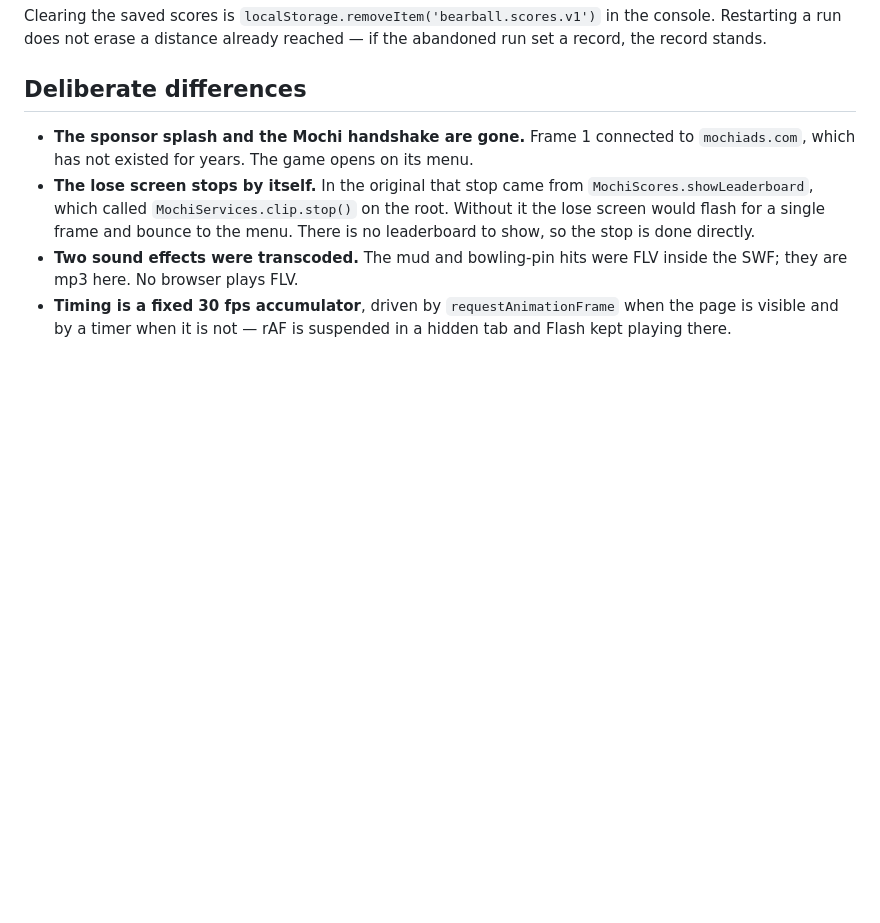
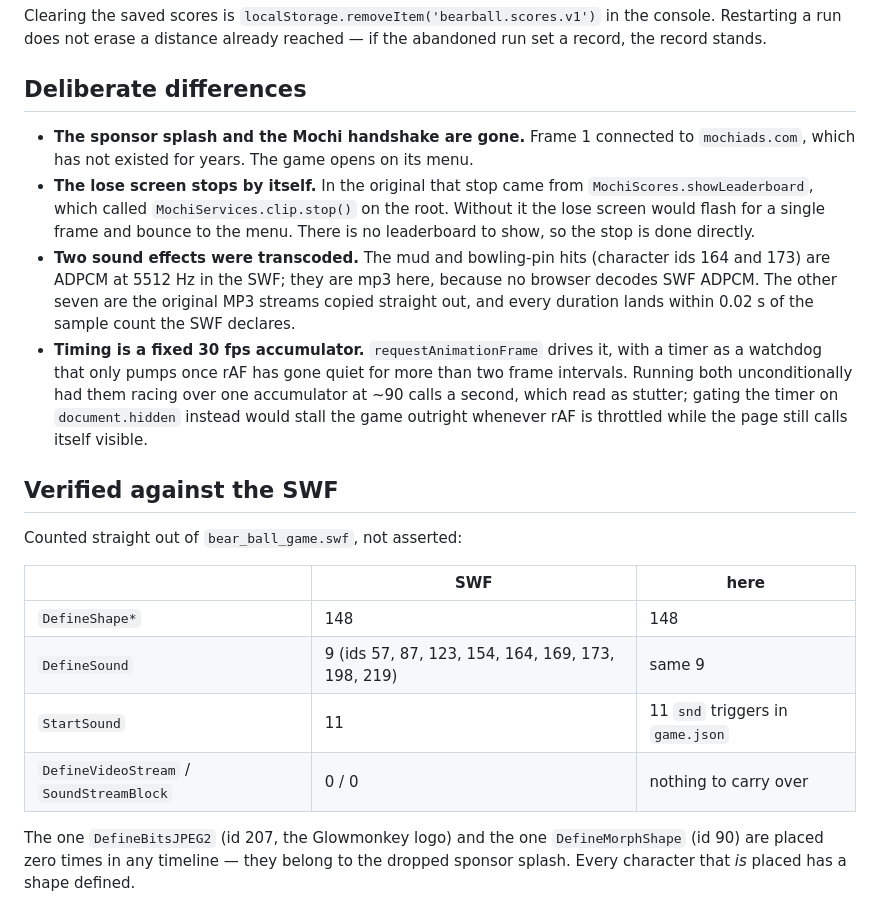
Before and after one commit to dkosor/bearball, a Markdown page: README.md, the part around the change. Rendered like a GitHub page; blank space fills up the shorter version.

Commit message:
Correct two claims in the fidelity notes
The two transcoded sounds were ADPCM at 5512 Hz, not FLV — the SWF contains no
video stream and no streamed audio at all. Also records the tag counts the
remake was checked against, and describes the timing loop as it now works.

Co-Authored-By: Claude Opus 5 <noreply@anthropic.com>

```diff
--- a/README.md
+++ b/README.md
@@ -67,8 +67,28 @@ abandoned run set a record, the record stands.
   `MochiScores.showLeaderboard`, which called `MochiServices.clip.stop()` on the root.
   Without it the lose screen would flash for a single frame and bounce to the menu.
   There is no leaderboard to show, so the stop is done directly.
-- **Two sound effects were transcoded.** The mud and bowling-pin hits were FLV inside
-  the SWF; they are mp3 here. No browser plays FLV.
-- **Timing is a fixed 30 fps accumulator**, driven by `requestAnimationFrame` when the
-  page is visible and by a timer when it is not — rAF is suspended in a hidden tab and
-  Flash kept playing there.
+- **Two sound effects were transcoded.** The mud and bowling-pin hits (character ids
+  164 and 173) are ADPCM at 5512 Hz in the SWF; they are mp3 here, because no browser
+  decodes SWF ADPCM. The other seven are the original MP3 streams copied straight out,
+  and every duration lands within 0.02 s of the sample count the SWF declares.
+- **Timing is a fixed 30 fps accumulator.** `requestAnimationFrame` drives it, with a
+  timer as a watchdog that only pumps once rAF has gone quiet for more than two frame
+  intervals. Running both unconditionally had them racing over one accumulator at ~90
+  calls a second, which read as stutter; gating the timer on `document.hidden` instead
+  would stall the game outright whenever rAF is throttled while the page still calls
+  itself visible.
+
+## Verified against the SWF
+
+Counted straight out of `bear_ball_game.swf`, not asserted:
+
+| | SWF | here |
+| --- | --- | --- |
+| `DefineShape*` | 148 | 148 |
+| `DefineSound` | 9 (ids 57, 87, 123, 154, 164, 169, 173, 198, 219) | same 9 |
+| `StartSound` | 11 | 11 `snd` triggers in `game.json` |
+| `DefineVideoStream` / `SoundStreamBlock` | 0 / 0 | nothing to carry over |
+
+The one `DefineBitsJPEG2` (id 207, the Glowmonkey logo) and the one `DefineMorphShape`
+(id 90) are placed zero times in any timeline — they belong to the dropped sponsor
+splash. Every character that *is* placed has a shape defined.
```
